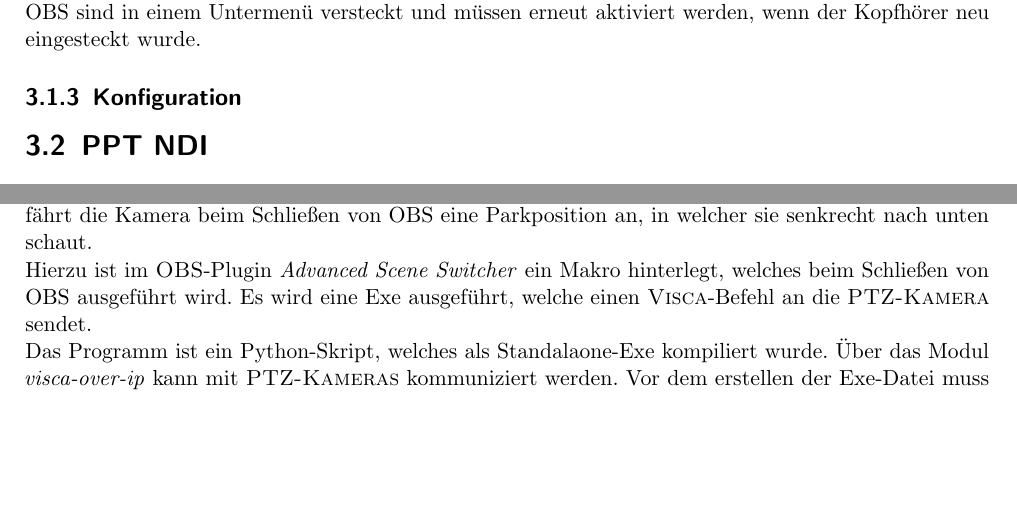
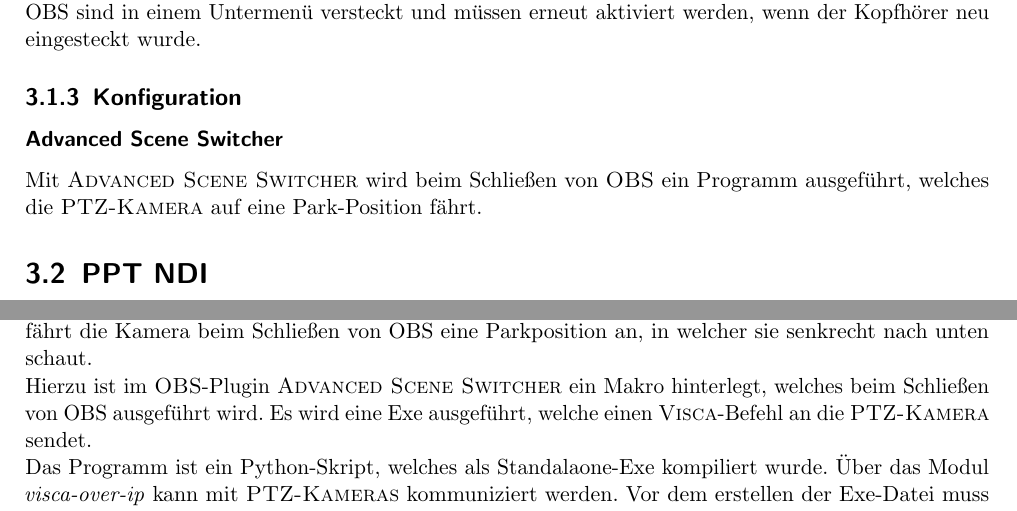
Before and after one commit to johannesbuehl/dokumentation, a LaTeX document (johannes-streaming-dokumentation.tex, which reads Kameras.tex, Software.tex): two parts of pages 6 and 9 of 11, joined at a grey line, cut so that both start at the same text, the shorter picture padded with empty space. Compiled offline with pdfLaTeX.

Commit message:
Konfiguration über ASS hinzugefügt

```diff
--- a/Kameras.tex
+++ b/Kameras.tex
@@ -5,7 +5,7 @@
 		\subsection{Parposition}
 			Damit sich während der Nichtbenutzung der Kamera möglichst wenig Staub auf der Linse ablagert, fährt die Kamera beim Schließen von OBS eine Parkposition an, in welcher sie senkrecht nach unten schaut.
 
-			Hierzu ist im \Gls{OBS}-Plugin \textit{Advanced Scene Switcher} ein Makro hinterlegt, welches beim Schließen von OBS ausgeführt wird.
+			Hierzu ist im \Gls{OBS}-Plugin \nameref{obs:config:ass} ein Makro hinterlegt, welches beim Schließen von OBS ausgeführt wird.
 			Es wird eine Exe ausgeführt, welche einen \Gls{Visca}-Befehl an die \Gls{PTZ-Kamera} sendet.
 
 			Das Programm ist ein Python-Skript, welches als Standalaone-Exe kompiliert wurde.
--- a/Software.tex
+++ b/Software.tex
@@ -42,7 +42,8 @@
 				Die Standardmöglichkeiten von OBS sind in einem Untermenü versteckt und müssen erneut aktiviert werden, wenn der Kopfhörer neu eingesteckt wurde.
 
 		\subsection{Konfiguration}
-
+			\subsubsection{Advanced Scene Switcher}\label{obs:config:ass}
+			Mit \nameref{obs:plugins:ass} wird beim Schließen von \Gls{OBS} ein Programm ausgeführt, welches die \Gls{PTZ-Kamera} auf eine Park-Position fährt.
 	\section{PPT NDI}
 		Alle Text-Einblendungen werden mit PowerPoint erstellt.
 		Eine Vorlage befindet sich im Google-Drive Verzeichnis.
```
